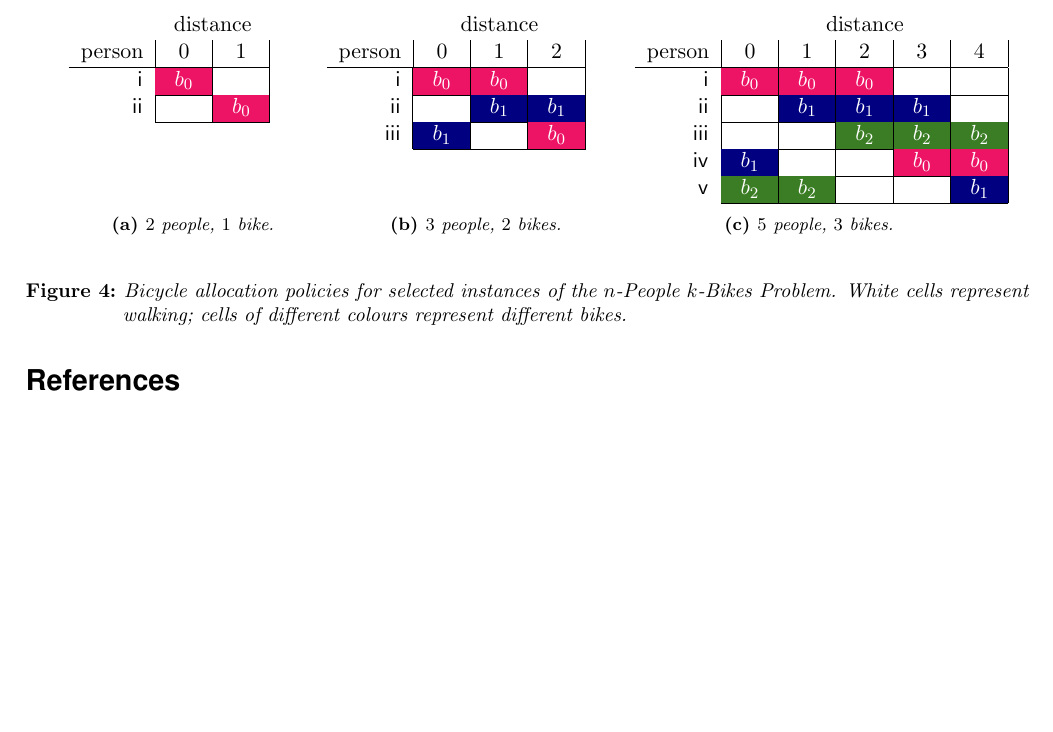
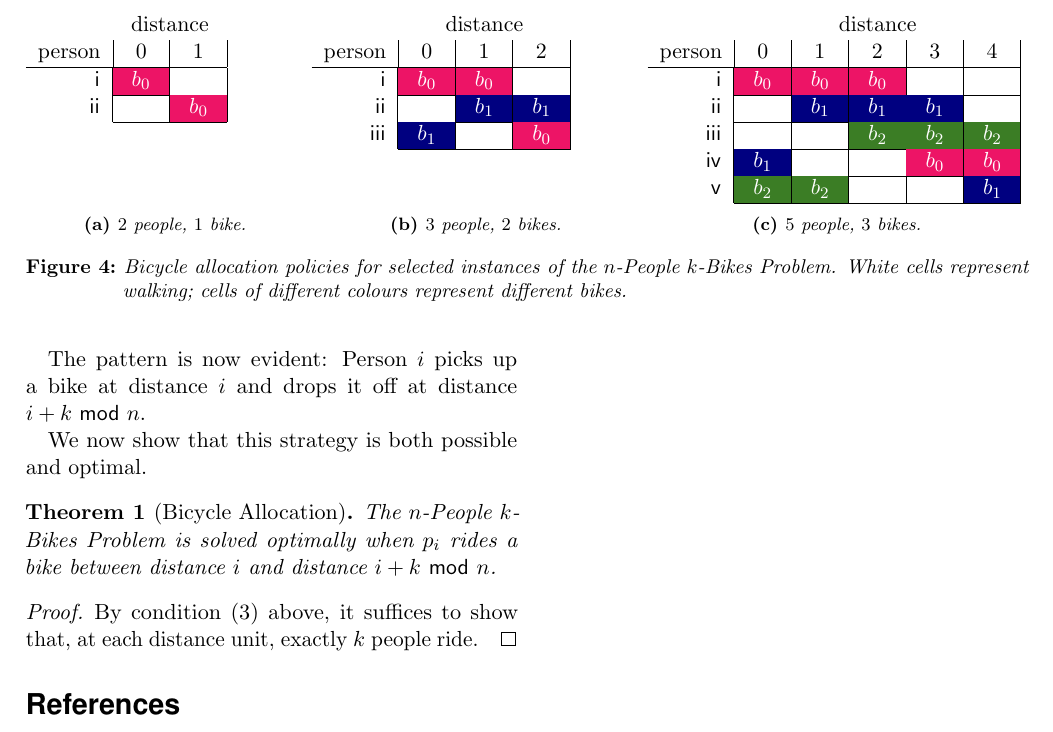
Before and after one commit to bblum/sigbovik, a LaTeX document (bikes/bikes.tex): part of page 3 of 3, cut so that both start at the same text, the shorter picture padded with empty space. Compiled offline with pdfLaTeX.

Commit message:
a little more

```diff
--- a/bikes/bikes.tex
+++ b/bikes/bikes.tex
@@ -204,8 +204,7 @@ While Figure~\ref{fig:sol} plots the participants' positions at (time,distance)
 \newcommand\BB{\cellcolor{NavyBlue}      ~\textcolor{White}{$b_1$}}
 \newcommand\BC{\cellcolor{OliveGreen}   ~\textcolor{White}{$b_2$}}
 \begin{figure*}[t]
-	\begin{center}
-	\begin{subfigure}[b]{0.25\textwidth}
+	\begin{subfigure}[b]{0.28\textwidth}
 		\begin{tabular}{rp{1.5em}|p{1.5em}|}
 		& \multicolumn{2}{c}{distance} \\
 		person & \multicolumn{1}{|c|}{0} & \multicolumn{1}{c|}{1} \\
@@ -254,10 +253,28 @@ While Figure~\ref{fig:sol} plots the participants' positions at (time,distance)
 		\end{tabular}
 		\caption{$5$ people, $3$ bikes.}
 	\end{subfigure}
-	\end{center}
 	\caption{Bicycle allocation policies for selected instances of the \prob. White cells represent walking; cells of different colours represent different bikes.}
 	\label{fig:grids}
 \end{figure*}
+
+The pattern is now evident: Person $i$ picks up a bike at distance $i$ and drops it off at distance $i+k~\mathsf{mod}~n$.
+%TODO
+%In the notation from the previous section:
+%\begin{eqnarray*}
+%	p_i  &=&
+%\end{eqnarray*}
+
+We now show that this strategy is both possible and optimal.
+
+\newtheorem{theorem}{Theorem}
+
+\begin{theorem}[Bicycle Allocation]
+The \prob~is solved optimally when $p_i$ rides a bike between distance $i$ and distance $i+k~\mathsf{mod}~n$.
+\end{theorem}
+\begin{proof}
+By condition (3) above, it suffices to show that, at each distance unit, exactly $k$ people ride.
+% TODO
+\end{proof}
 
 
 %----------------------------------------------------------------------------------------
```
Also changed, not shown: bikes/bikes.tex (4 more changed lines).
